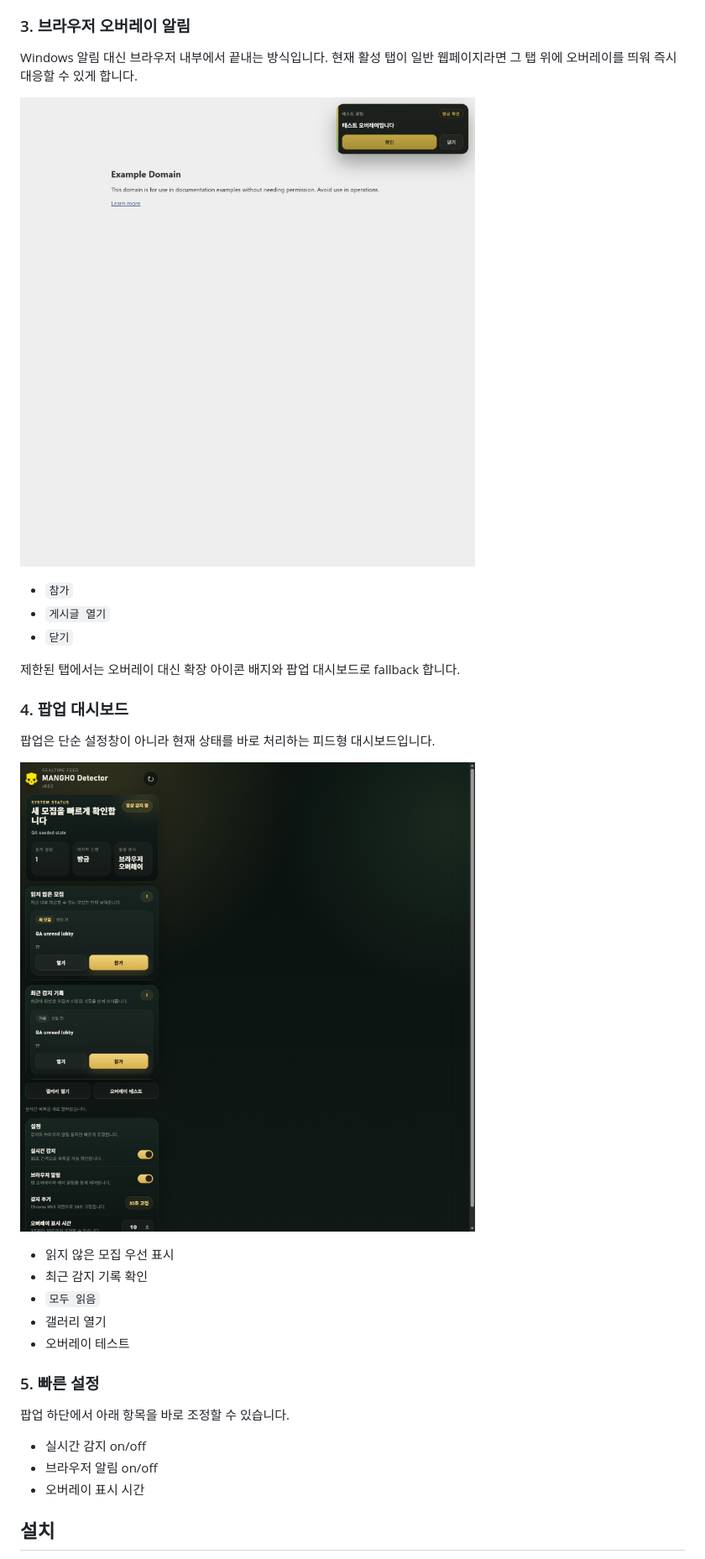
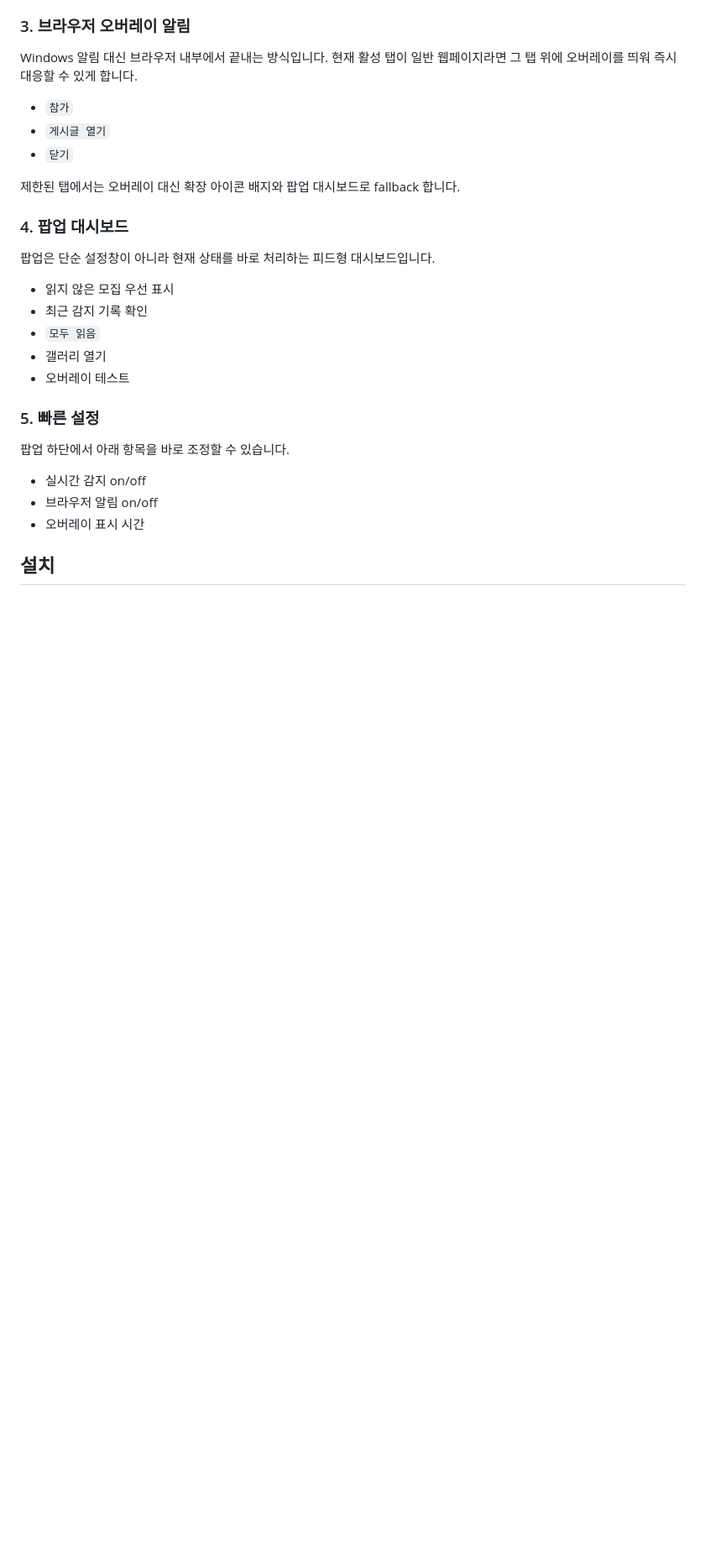
Before and after one commit to Chyo628/mangho-detector, a Markdown page: README.md, the part around one of its changes. Shown at 84% size. Drawn GitHub-style; blank space fills up the shorter version.

Commit message:
Limit README to single dashboard screenshot

```diff
--- a/README.md
+++ b/README.md
@@ -24,8 +24,6 @@ Helldivers 시리즈 갤러리의 `헬망호` 모집을 자동 감지하고, 지
 
 Windows 알림 대신 브라우저 내부에서 끝내는 방식입니다. 현재 활성 탭이 일반 웹페이지라면 그 탭 위에 오버레이를 띄워 즉시 대응할 수 있게 합니다.
 
-![활성 탭 브라우저 오버레이](docs/assets/browser-overlay.png)
-
 - `참가`
 - `게시글 열기`
 - `닫기`
@@ -35,8 +33,6 @@ Windows 알림 대신 브라우저 내부에서 끝내는 방식입니다. 현
 ### 4. 팝업 대시보드
 
 팝업은 단순 설정창이 아니라 현재 상태를 바로 처리하는 피드형 대시보드입니다.
-
-![팝업 대시보드](docs/assets/popup-dashboard.png)
 
 - 읽지 않은 모집 우선 표시
 - 최근 감지 기록 확인
```
Also changed, not shown: other parts of README.md (+2 -2 lines).
